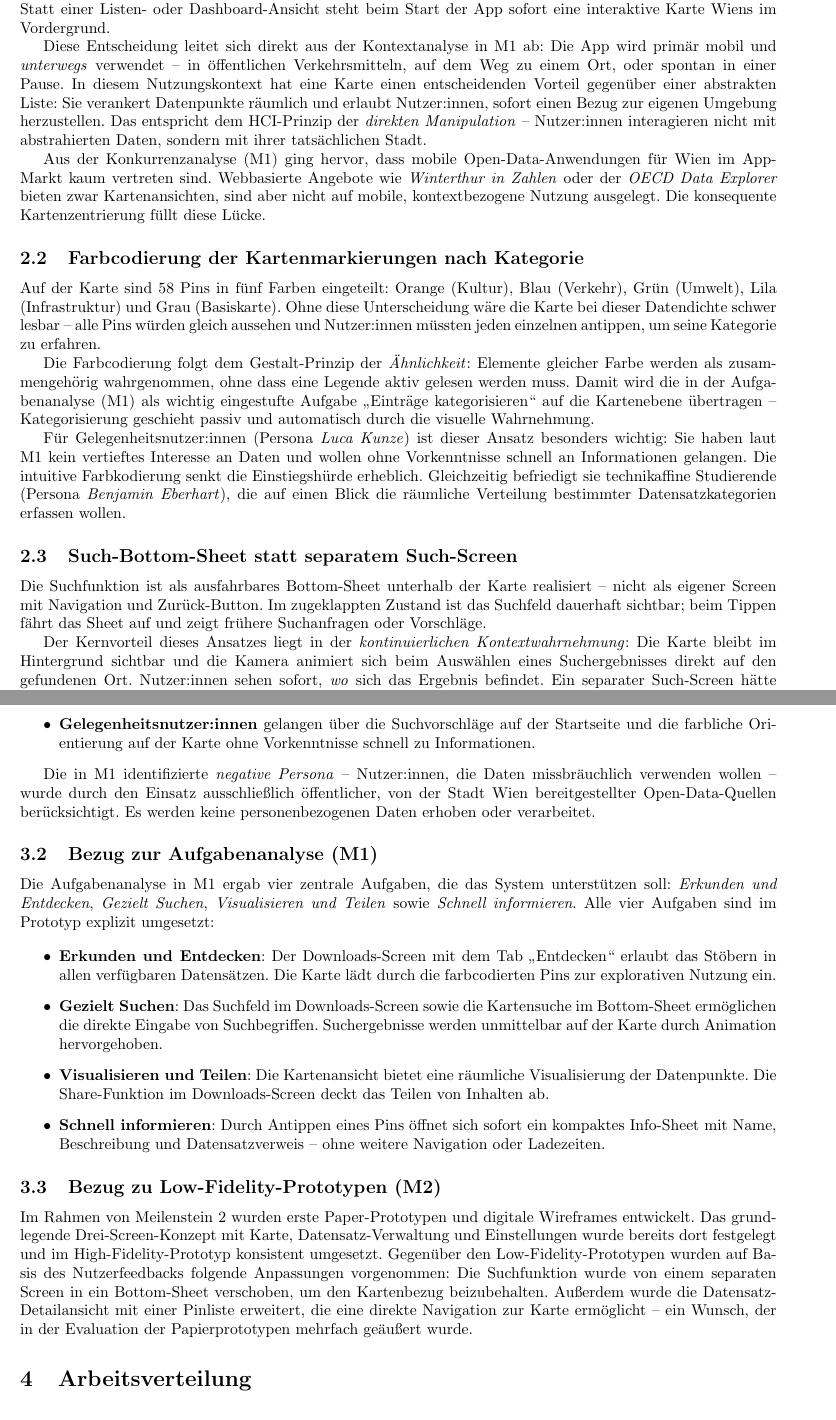
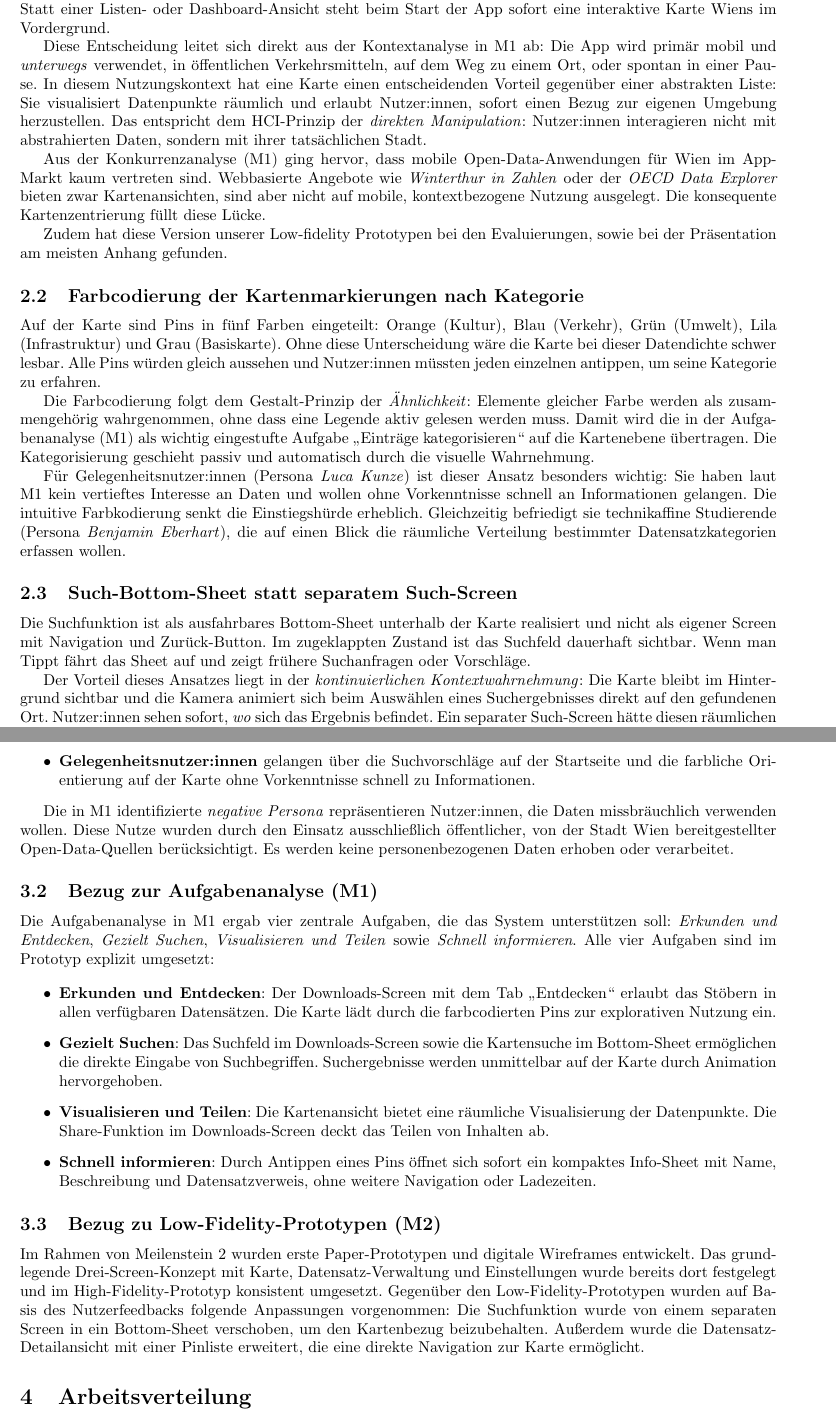
Before and after one commit to L-28/hci-2026s, a LaTeX document (milestone_3/m3.tex, which reads milestone_3/sections/Bezug.tex, milestone_3/sections/Designentscheidungen.tex): two parts of pages 6 and 8 of 9, joined at a grey line, cut so that both start at the same text. Compiled offline with pdfLaTeX.

Commit message:
minor changes

```diff
--- a/milestone_3/sections/Bezug.tex
+++ b/milestone_3/sections/Bezug.tex
@@ -14,7 +14,7 @@ Der vorliegende Prototyp adressiert alle vier Gruppen gezielt:
     \item \textbf{Gelegenheitsnutzer:innen} gelangen über die Suchvorschläge auf der Startseite und die farbliche Orientierung auf der Karte ohne Vorkenntnisse schnell zu Informationen.
 \end{itemize}
 
-Die in M1 identifizierte \textit{negative Persona} -- Nutzer:innen, die Daten missbräuchlich verwenden wollen -- wurde durch den Einsatz ausschließlich öffentlicher, von der Stadt Wien bereitgestellter Open-Data-Quellen berücksichtigt.
+Die in M1 identifizierte \textit{negative Persona} repräsentieren Nutzer:innen, die Daten missbräuchlich verwenden wollen. Diese Nutze wurden durch den Einsatz ausschließlich öffentlicher, von der Stadt Wien bereitgestellter Open-Data-Quellen berücksichtigt.
 Es werden keine personenbezogenen Daten erhoben oder verarbeitet.
 
 \subsection{Bezug zur Aufgabenanalyse (M1)}
@@ -27,7 +27,7 @@ Alle vier Aufgaben sind im Prototyp explizit umgesetzt:
     \item \textbf{Erkunden und Entdecken}: Der Downloads-Screen mit dem Tab \enquote{Entdecken} erlaubt das Stöbern in allen verfügbaren Datensätzen. Die Karte lädt durch die farbcodierten Pins zur explorativen Nutzung ein.
     \item \textbf{Gezielt Suchen}: Das Suchfeld im Downloads-Screen sowie die Kartensuche im Bottom-Sheet ermöglichen die direkte Eingabe von Suchbegriffen. Suchergebnisse werden unmittelbar auf der Karte durch Animation hervorgehoben.
     \item \textbf{Visualisieren und Teilen}: Die Kartenansicht bietet eine räumliche Visualisierung der Datenpunkte. Die Share-Funktion im Downloads-Screen deckt das Teilen von Inhalten ab.
-    \item \textbf{Schnell informieren}: Durch Antippen eines Pins öffnet sich sofort ein kompaktes Info-Sheet mit Name, Beschreibung und Datensatzverweis -- ohne weitere Navigation oder Ladezeiten.
+    \item \textbf{Schnell informieren}: Durch Antippen eines Pins öffnet sich sofort ein kompaktes Info-Sheet mit Name, Beschreibung und Datensatzverweis, ohne weitere Navigation oder Ladezeiten.
 \end{itemize}
 
 \subsection{Bezug zu Low-Fidelity-Prototypen (M2)}
@@ -36,4 +36,4 @@ Im Rahmen von Meilenstein 2 wurden erste Paper-Prototypen und digitale Wireframe
 Das grundlegende Drei-Screen-Konzept mit Karte, Datensatz-Verwaltung und Einstellungen wurde bereits dort festgelegt und im High-Fidelity-Prototyp konsistent umgesetzt.
 Gegenüber den Low-Fidelity-Prototypen wurden auf Basis des Nutzerfeedbacks folgende Anpassungen vorgenommen:
 Die Suchfunktion wurde von einem separaten Screen in ein Bottom-Sheet verschoben, um den Kartenbezug beizubehalten.
-Außerdem wurde die Datensatz-Detailansicht mit einer Pinliste erweitert, die eine direkte Navigation zur Karte ermöglicht -- ein Wunsch, der in der Evaluation der Papierprototypen mehrfach geäußert wurde.
+Außerdem wurde die Datensatz-Detailansicht mit einer Pinliste erweitert, die eine direkte Navigation zur Karte ermöglicht.
--- a/milestone_3/sections/Designentscheidungen.tex
+++ b/milestone_3/sections/Designentscheidungen.tex
@@ -10,10 +10,10 @@ Die grundlegendste Designentscheidung des Projekts war die Wahl der Karte als ze
 Statt einer Listen- oder Dashboard-Ansicht steht beim Start der App sofort eine interaktive Karte Wiens im Vordergrund.
 
 Diese Entscheidung leitet sich direkt aus der Kontextanalyse in M1 ab:
-Die App wird primär mobil und \textit{unterwegs} verwendet -- in öffentlichen Verkehrsmitteln, auf dem Weg zu einem Ort, oder spontan in einer Pause.
+Die App wird primär mobil und \textit{unterwegs} verwendet, in öffentlichen Verkehrsmitteln, auf dem Weg zu einem Ort, oder spontan in einer Pause.
 In diesem Nutzungskontext hat eine Karte einen entscheidenden Vorteil gegenüber einer abstrakten Liste:
-Sie verankert Datenpunkte räumlich und erlaubt Nutzer:innen, sofort einen Bezug zur eigenen Umgebung herzustellen.
-Das entspricht dem HCI-Prinzip der \textit{direkten Manipulation} -- Nutzer:innen interagieren nicht mit abstrahierten Daten,
+Sie visualisiert Datenpunkte räumlich und erlaubt Nutzer:innen, sofort einen Bezug zur eigenen Umgebung herzustellen.
+Das entspricht dem HCI-Prinzip der \textit{direkten Manipulation}: Nutzer:innen interagieren nicht mit abstrahierten Daten,
 sondern mit ihrer tatsächlichen Stadt.
 
 Aus der Konkurrenzanalyse (M1) ging hervor, dass mobile Open-Data-Anwendungen für Wien im App-Markt kaum vertreten sind.
@@ -21,17 +21,19 @@ Webbasierte Angebote wie \textit{Winterthur in Zahlen} oder der \textit{OECD Dat
 sind aber nicht auf mobile, kontextbezogene Nutzung ausgelegt.
 Die konsequente Kartenzentrierung füllt diese Lücke.
 
+Zudem hat diese Version unserer Low-fidelity Prototypen bei den Evaluierungen, sowie bei der Präsentation am meisten Anhang gefunden.
+
 \subsection{Farbcodierung der Kartenmarkierungen nach Kategorie}
 
-Auf der Karte sind 58 Pins in fünf Farben eingeteilt: Orange (Kultur), Blau (Verkehr), Grün (Umwelt),
+Auf der Karte sind Pins in fünf Farben eingeteilt: Orange (Kultur), Blau (Verkehr), Grün (Umwelt),
 Lila (Infrastruktur) und Grau (Basiskarte).
-Ohne diese Unterscheidung wäre die Karte bei dieser Datendichte schwer lesbar -- alle Pins würden gleich aussehen
+Ohne diese Unterscheidung wäre die Karte bei dieser Datendichte schwer lesbar. Alle Pins würden gleich aussehen
 und Nutzer:innen müssten jeden einzelnen antippen, um seine Kategorie zu erfahren.
 
 Die Farbcodierung folgt dem Gestalt-Prinzip der \textit{Ähnlichkeit}:
 Elemente gleicher Farbe werden als zusammengehörig wahrgenommen, ohne dass eine Legende aktiv gelesen werden muss.
 Damit wird die in der Aufgabenanalyse (M1) als wichtig eingestufte Aufgabe \enquote{Einträge kategorisieren} auf die
-Kartenebene übertragen -- Kategorisierung geschieht passiv und automatisch durch die visuelle Wahrnehmung.
+Kartenebene übertragen. Die Kategorisierung geschieht passiv und automatisch durch die visuelle Wahrnehmung.
 
 Für Gelegenheitsnutzer:innen (Persona \textit{Luca Kunze}) ist dieser Ansatz besonders wichtig:
 Sie haben laut M1 kein vertieftes Interesse an Daten und wollen ohne Vorkenntnisse schnell an Informationen gelangen.
@@ -41,12 +43,12 @@ die auf einen Blick die räumliche Verteilung bestimmter Datensatzkategorien erf
 
 \subsection{Such-Bottom-Sheet statt separatem Such-Screen}
 
-Die Suchfunktion ist als ausfahrbares Bottom-Sheet unterhalb der Karte realisiert -- nicht als eigener Screen mit
+Die Suchfunktion ist als ausfahrbares Bottom-Sheet unterhalb der Karte realisiert und nicht als eigener Screen mit
 Navigation und Zurück-Button.
-Im zugeklappten Zustand ist das Suchfeld dauerhaft sichtbar; beim Tippen fährt das Sheet auf und zeigt
+Im zugeklappten Zustand ist das Suchfeld dauerhaft sichtbar. Wenn man Tippt fährt das Sheet auf und zeigt
 frühere Suchanfragen oder Vorschläge.
 
-Der Kernvorteil dieses Ansatzes liegt in der \textit{kontinuierlichen Kontextwahrnehmung}:
+Der Vorteil dieses Ansatzes liegt in der \textit{kontinuierlichen Kontextwahrnehmung}:
 Die Karte bleibt im Hintergrund sichtbar und die Kamera animiert sich beim Auswählen eines Suchergebnisses direkt
 auf den gefundenen Ort. Nutzer:innen sehen sofort, \textit{wo} sich das Ergebnis befindet.
 Ein separater Such-Screen hätte diesen räumlichen Kontext unterbrochen.
```
Also changed, not shown: milestone_3/sections/Beschreibung.tex (+3 -3 lines), milestone_3/m3.pdf, milestone_3/sections/Designentscheidungen.tex (9 more changed lines).
